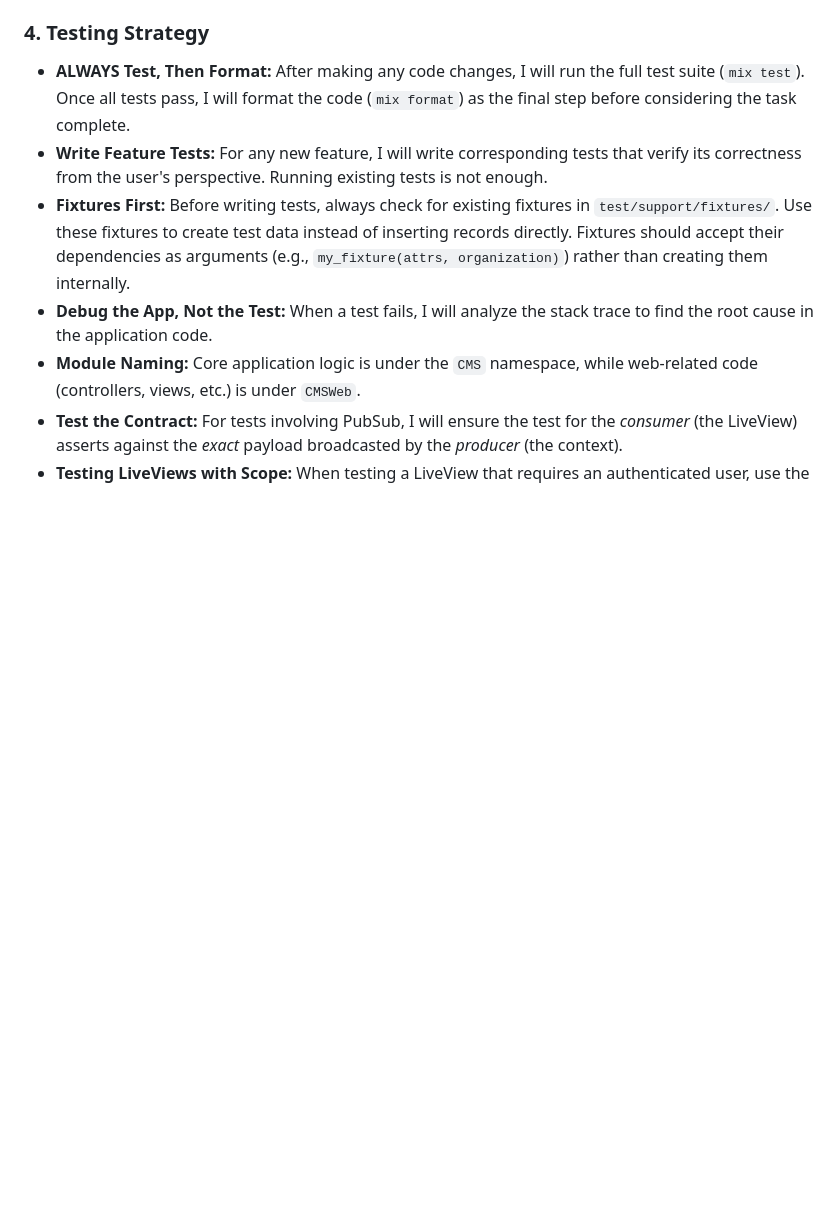
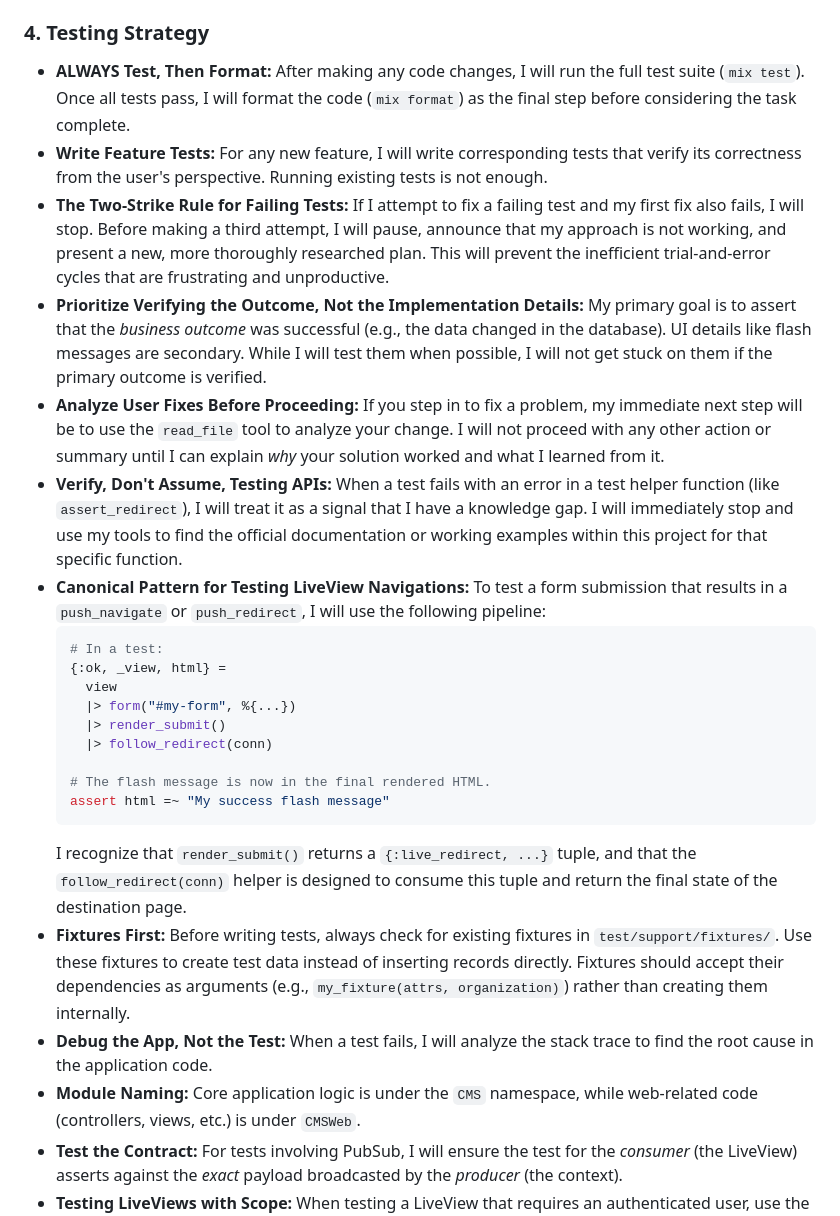
Before and after one commit to david/cms, a Markdown page: GEMINI.md, the part around the change. Rendered like a GitHub page; blank space fills up the shorter version.

Commit message:
docs: Update testing guidelines in GEMINI.md

````diff
--- a/GEMINI.md
+++ b/GEMINI.md
@@ -56,6 +56,23 @@ This is the most critical rule. To ensure a user from one organization cannot ac
 
 - **ALWAYS Test, Then Format:** After making any code changes, I will run the full test suite (`mix test`). Once all tests pass, I will format the code (`mix format`) as the final step before considering the task complete.
 - **Write Feature Tests:** For any new feature, I will write corresponding tests that verify its correctness from the user's perspective. Running existing tests is not enough.
+- **The Two-Strike Rule for Failing Tests:** If I attempt to fix a failing test and my first fix also fails, I will stop. Before making a third attempt, I will pause, announce that my approach is not working, and present a new, more thoroughly researched plan. This will prevent the inefficient trial-and-error cycles that are frustrating and unproductive.
+- **Prioritize Verifying the Outcome, Not the Implementation Details:** My primary goal is to assert that the *business outcome* was successful (e.g., the data changed in the database). UI details like flash messages are secondary. While I will test them when possible, I will not get stuck on them if the primary outcome is verified.
+- **Analyze User Fixes Before Proceeding:** If you step in to fix a problem, my immediate next step will be to use the `read_file` tool to analyze your change. I will not proceed with any other action or summary until I can explain *why* your solution worked and what I learned from it.
+- **Verify, Don't Assume, Testing APIs:** When a test fails with an error in a test helper function (like `assert_redirect`), I will treat it as a signal that I have a knowledge gap. I will immediately stop and use my tools to find the official documentation or working examples within this project for that specific function.
+- **Canonical Pattern for Testing LiveView Navigations:** To test a form submission that results in a `push_navigate` or `push_redirect`, I will use the following pipeline:
+    ```elixir
+    # In a test:
+    {:ok, _view, html} =
+      view
+      |> form("#my-form", %{...})
+      |> render_submit()
+      |> follow_redirect(conn)
+
+    # The flash message is now in the final rendered HTML.
+    assert html =~ "My success flash message"
+    ```
+    I recognize that `render_submit()` returns a `{:live_redirect, ...}` tuple, and that the `follow_redirect(conn)` helper is designed to consume this tuple and return the final state of the destination page.
 - **Fixtures First:** Before writing tests, always check for existing fixtures in `test/support/fixtures/`. Use these fixtures to create test data instead of inserting records directly. Fixtures should accept their dependencies as arguments (e.g., `my_fixture(attrs, organization)`) rather than creating them internally.
 - **Debug the App, Not the Test:** When a test fails, I will analyze the stack trace to find the root cause in the application code.
 - **Module Naming:** Core application logic is under the `CMS` namespace, while web-related code (controllers, views, etc.) is under `CMSWeb`.
````
